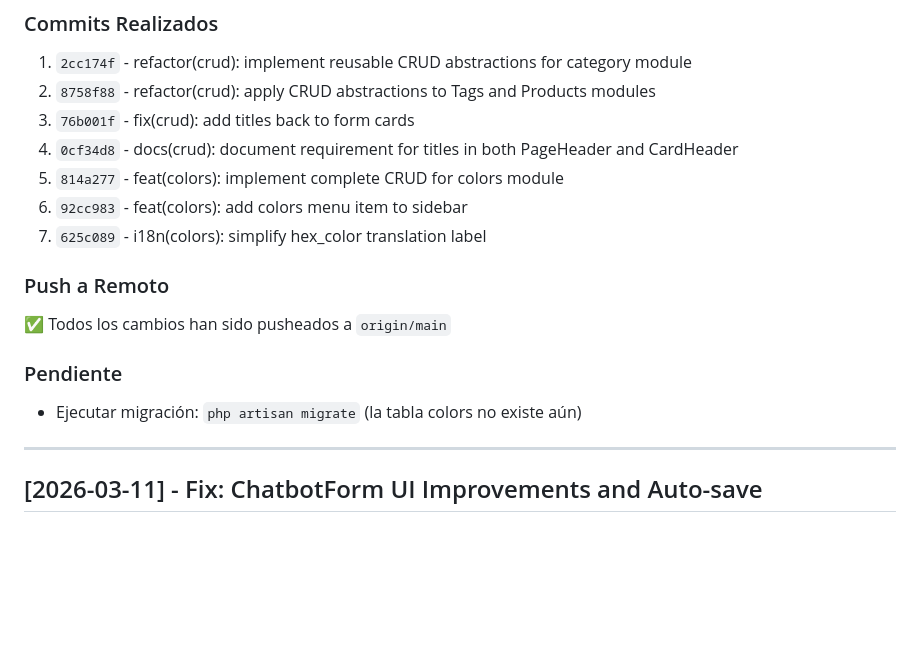
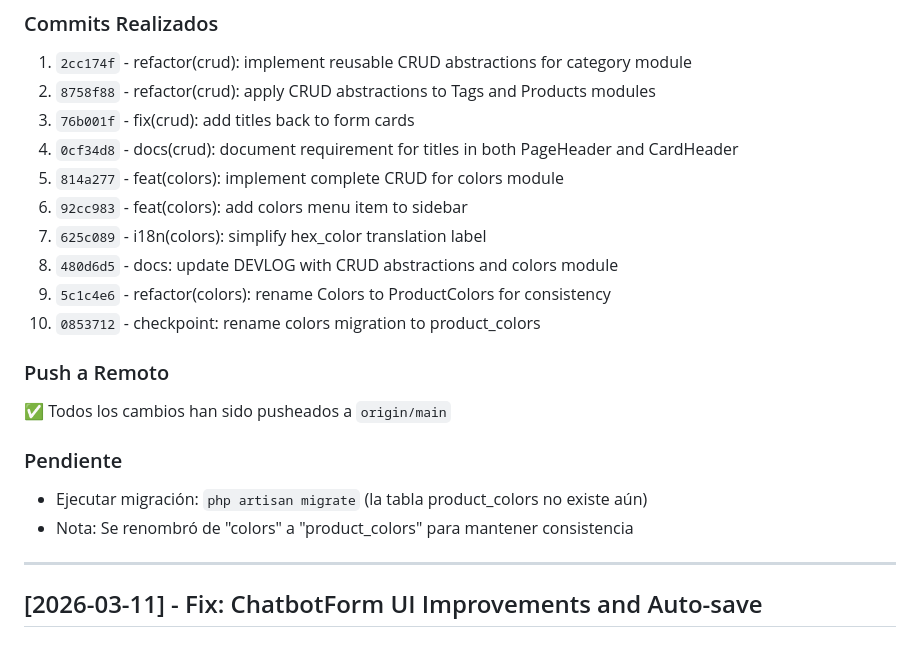
Before and after one commit to LJ-Andrade/augusta, a Markdown page: DEVLOG.md, the part around the change. Drawn GitHub-style; blank space fills up the shorter version.

Commit message:
docs: finalize DEVLOG for 2026-03-14 checkpoint
Update DEVLOG with all commits from today:
- CRUD abstractions implementation
- ProductColors module creation and rename
- Document pending migration task

Ready for end of day push

```diff
--- a/DEVLOG.md
+++ b/DEVLOG.md
@@ -111,12 +111,16 @@ Implementación de un nuevo CRUD completo como prueba de las abstracciones.
 5. `814a277` - feat(colors): implement complete CRUD for colors module
 6. `92cc983` - feat(colors): add colors menu item to sidebar
 7. `625c089` - i18n(colors): simplify hex_color translation label
+8. `480d6d5` - docs: update DEVLOG with CRUD abstractions and colors module
+9. `5c1c4e6` - refactor(colors): rename Colors to ProductColors for consistency
+10. `0853712` - checkpoint: rename colors migration to product_colors
 
 ### Push a Remoto
 ✅ Todos los cambios han sido pusheados a `origin/main`
 
 ### Pendiente
-- Ejecutar migración: `php artisan migrate` (la tabla colors no existe aún)
+- Ejecutar migración: `php artisan migrate` (la tabla product_colors no existe aún)
+- Nota: Se renombró de "colors" a "product_colors" para mantener consistencia
 
 ---
 
```
